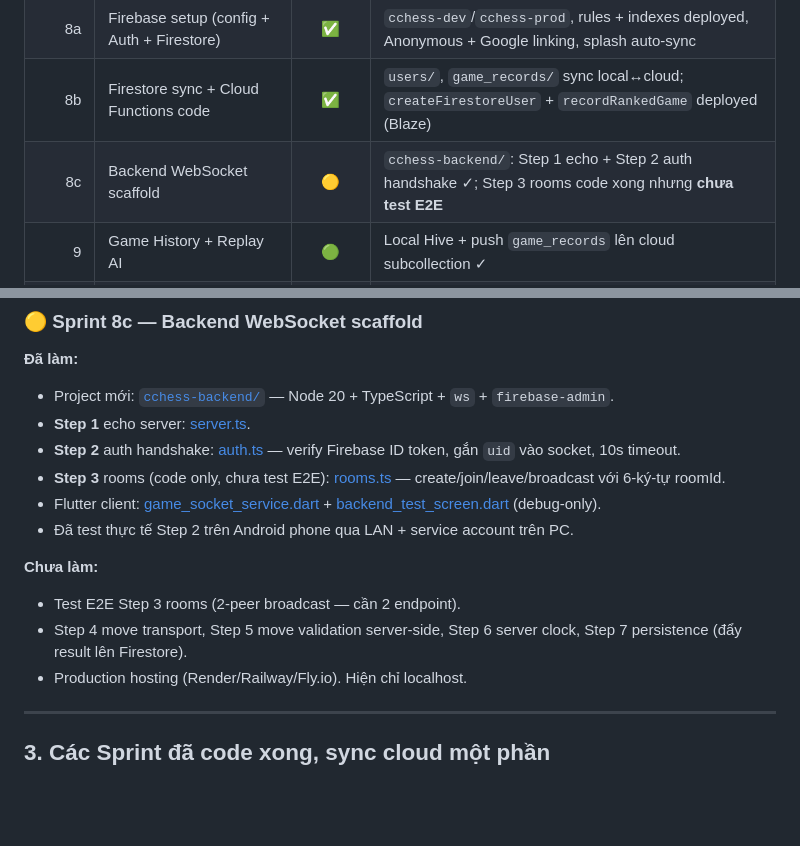
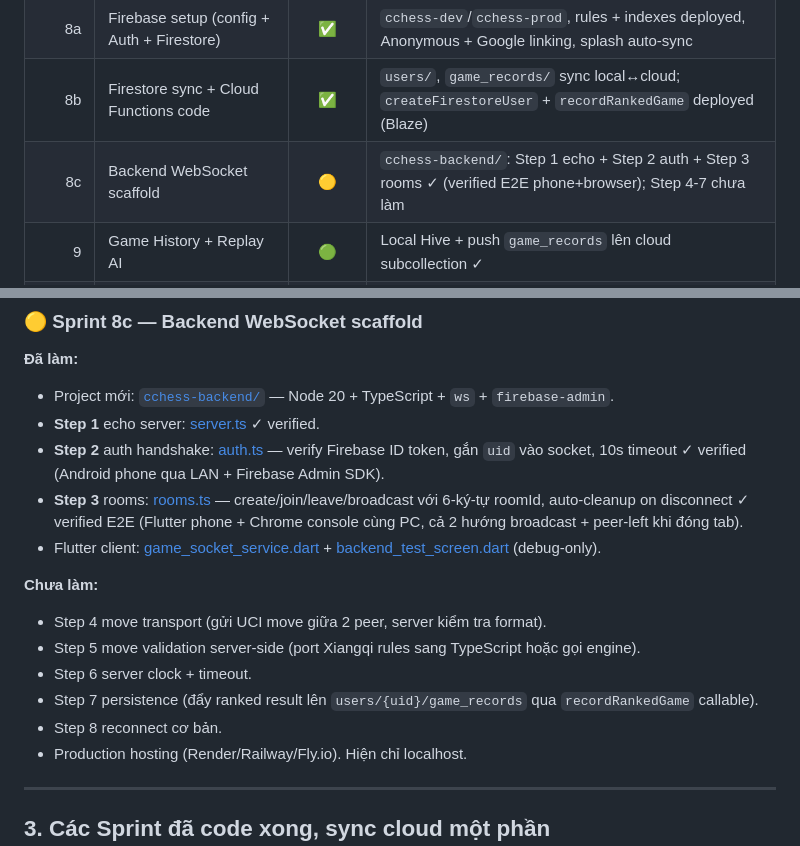
Before and after one commit to Mieteo/CChess, a Markdown page: 05_KE_HOACH_DU_AN.md, 2 parts joined by grey strips. Rendered like a GitHub page; blank space fills up the shorter version.

Commit message:
docs: mark Backend Step 3 (rooms) verified E2E
Tested 2026-05-21: Flutter phone + Chrome console (peer broadcast both ways, peer-left on disconnect). Close code 1005 from browser tab close is benign — server auto-cleanup still fires.

Co-Authored-By: Claude Opus 4.7 <noreply@anthropic.com>

```diff
--- a/05_KE_HOACH_DU_AN.md
+++ b/05_KE_HOACH_DU_AN.md
@@ -31,7 +31,7 @@
 | 7 | Settings, Profile, Hồ sơ chi tiết | ✅ | Settings + EditProfile + Onboarding |
 | 8a | Firebase setup (config + Auth + Firestore) | ✅ | `cchess-dev`/`cchess-prod`, rules + indexes deployed, Anonymous + Google linking, splash auto-sync |
 | 8b | Firestore sync + Cloud Functions code | ✅ | `users/`, `game_records/` sync local↔cloud; `createFirestoreUser` + `recordRankedGame` deployed (Blaze) |
-| 8c | Backend WebSocket scaffold | 🟡 | `cchess-backend/`: Step 1 echo + Step 2 auth handshake ✓; Step 3 rooms code xong nhưng **chưa test E2E** |
+| 8c | Backend WebSocket scaffold | 🟡 | `cchess-backend/`: Step 1 echo + Step 2 auth + Step 3 rooms ✓ (verified E2E phone+browser); Step 4-7 chưa làm |
 | 9 | Game History + Replay AI | 🟢 | Local Hive + push `game_records` lên cloud subcollection ✓ |
 | 10 | Achievements + Daily Quests | 🟢 | Engine + UI xong, chờ Cloud Functions sync server-side |
 | 11 | Opening Library (Khai cuộc Đại sư) | 🟢 | Seed cứng 5 khai cuộc, chờ CMS |
@@ -165,15 +165,17 @@
 ### 🟡 Sprint 8c — Backend WebSocket scaffold
 **Đã làm:**
 - Project mới: [`cchess-backend/`](cchess-backend/) — Node 20 + TypeScript + `ws` + `firebase-admin`.
-- **Step 1** echo server: [server.ts](cchess-backend/src/server.ts).
-- **Step 2** auth handshake: [auth.ts](cchess-backend/src/auth.ts) — verify Firebase ID token, gắn `uid` vào socket, 10s timeout.
-- **Step 3** rooms (code only, chưa test E2E): [rooms.ts](cchess-backend/src/rooms.ts) — create/join/leave/broadcast với 6-ký-tự roomId.
+- **Step 1** echo server: [server.ts](cchess-backend/src/server.ts) ✓ verified.
+- **Step 2** auth handshake: [auth.ts](cchess-backend/src/auth.ts) — verify Firebase ID token, gắn `uid` vào socket, 10s timeout ✓ verified (Android phone qua LAN + Firebase Admin SDK).
+- **Step 3** rooms: [rooms.ts](cchess-backend/src/rooms.ts) — create/join/leave/broadcast với 6-ký-tự roomId, auto-cleanup on disconnect ✓ verified E2E (Flutter phone + Chrome console cùng PC, cả 2 hướng broadcast + peer-left khi đóng tab).
 - Flutter client: [game_socket_service.dart](cchess/lib/data/services/game_socket_service.dart) + [backend_test_screen.dart](cchess/lib/presentation/cloud/backend_test_screen.dart) (debug-only).
-- Đã test thực tế Step 2 trên Android phone qua LAN + service account trên PC.
 
 **Chưa làm:**
-- Test E2E Step 3 rooms (2-peer broadcast — cần 2 endpoint).
-- Step 4 move transport, Step 5 move validation server-side, Step 6 server clock, Step 7 persistence (đẩy result lên Firestore).
+- Step 4 move transport (gửi UCI move giữa 2 peer, server kiểm tra format).
+- Step 5 move validation server-side (port Xiangqi rules sang TypeScript hoặc gọi engine).
+- Step 6 server clock + timeout.
+- Step 7 persistence (đẩy ranked result lên `users/{uid}/game_records` qua `recordRankedGame` callable).
+- Step 8 reconnect cơ bản.
 - Production hosting (Render/Railway/Fly.io). Hiện chỉ localhost.
 
 ---
```
Also changed, not shown: 08_HUONG_DAN_BACKEND_WEBSOCKET.md (+4 -4 lines), cchess-backend/README.md (+1 -1 lines).
